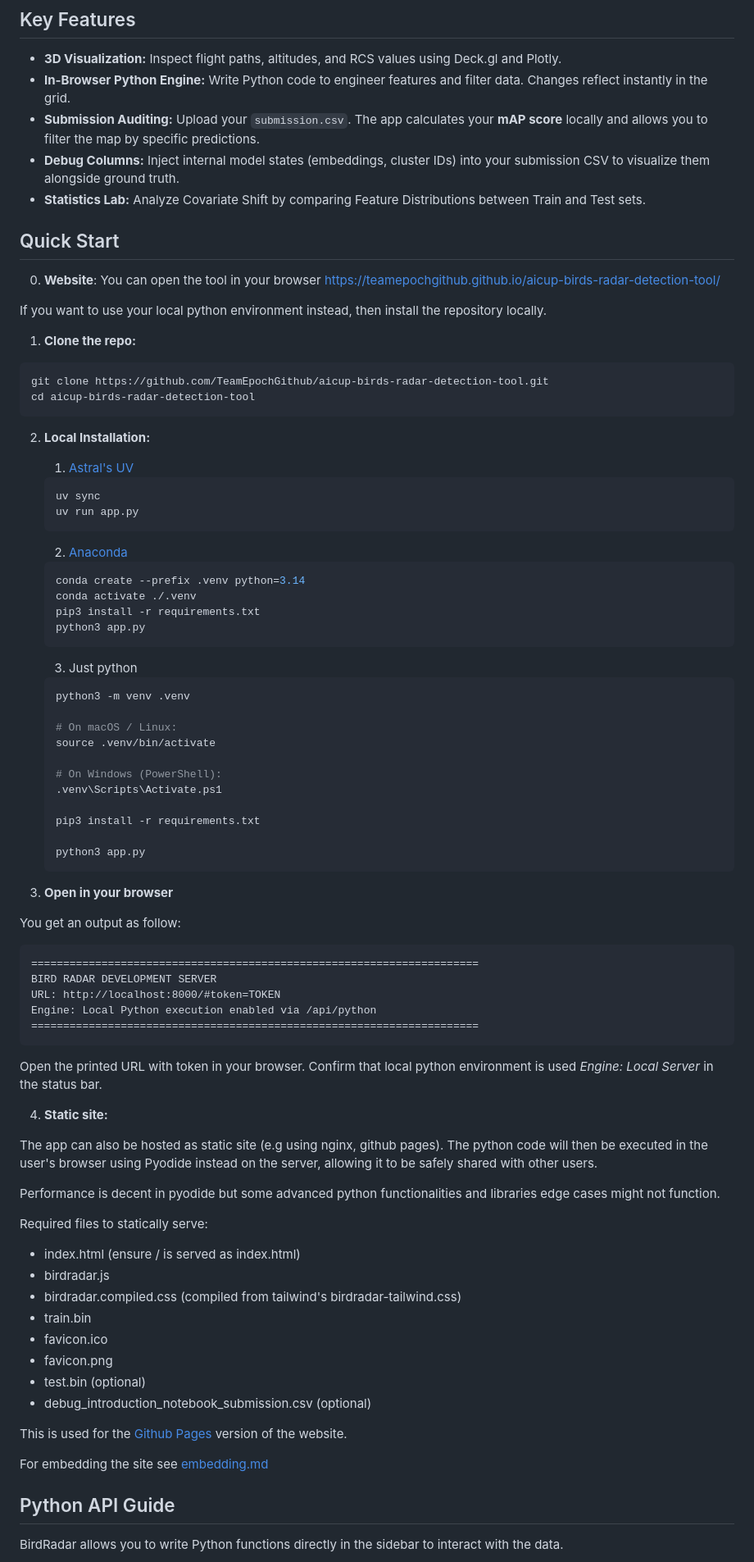
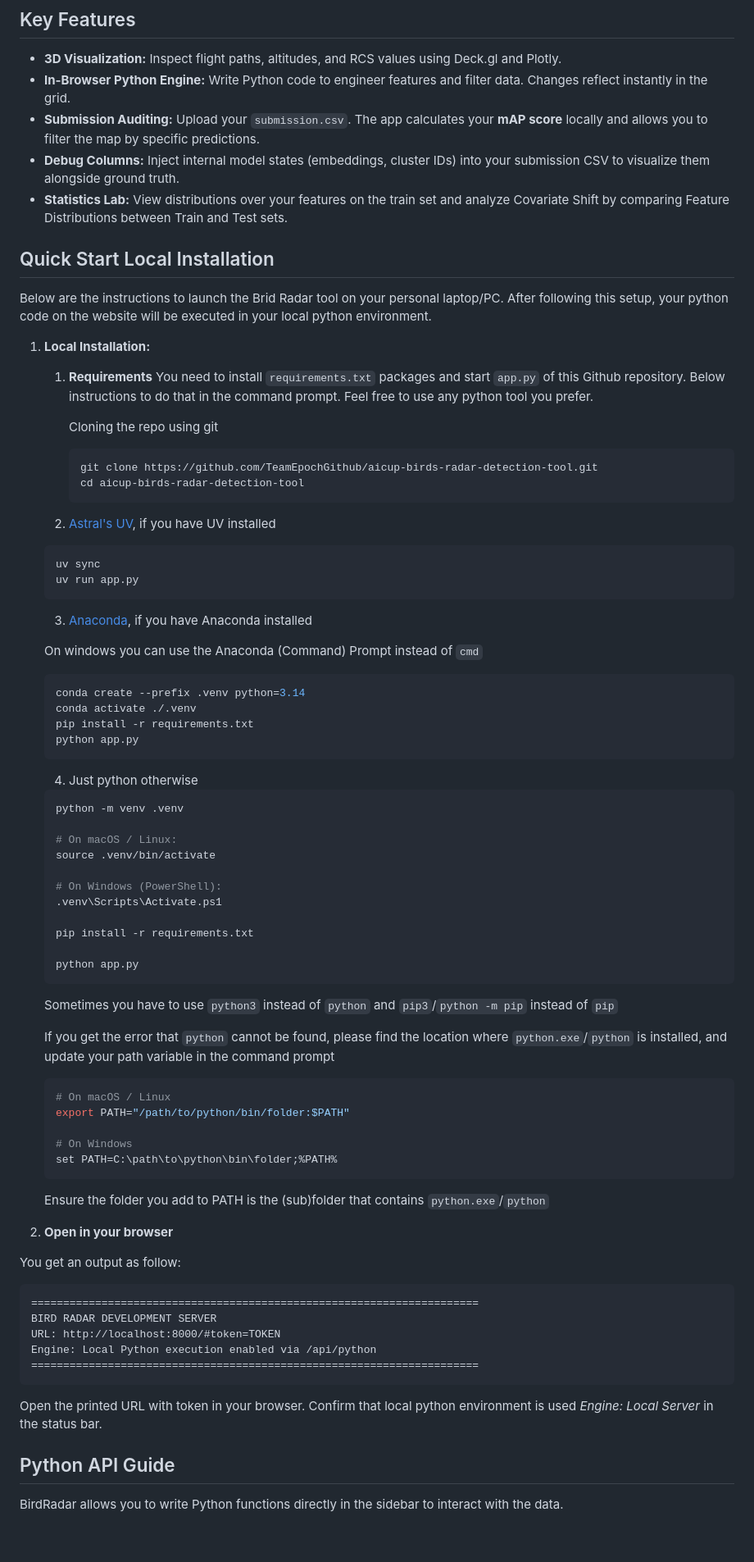
Before and after one commit to TeamEpochGithub/aicup-birds-radar-detection-tool, a Markdown page: README.md, the part around one of its changes. Shown at 82% size. Drawn GitHub-style; blank space fills up the shorter version.

````diff
--- a/README.md
+++ b/README.md
@@ -10,42 +10,44 @@
 * **In-Browser Python Engine:** Write Python code to engineer features and filter data. Changes reflect instantly in the grid.
 * **Submission Auditing:** Upload your `submission.csv`. The app calculates your **mAP score** locally and allows you to filter the map by specific predictions.
 * **Debug Columns:** Inject internal model states (embeddings, cluster IDs) into your submission CSV to visualize them alongside ground truth.
-* **Statistics Lab:** Analyze Covariate Shift by comparing Feature Distributions between Train and Test sets.
+* **Statistics Lab:** View distributions over your features on the train set and analyze Covariate Shift by comparing Feature Distributions between Train and Test sets.
 
-## Quick Start
+## Quick Start Local Installation
 
-0. **Website**:
-You can open the tool in your browser [https://teamepochgithub.github.io/aicup-birds-radar-detection-tool/](https://teamepochgithub.github.io/aicup-birds-radar-detection-tool/)
+Below are the instructions to launch the Brid Radar tool on your personal laptop/PC. After following this setup, your python code on the website will be executed in your local python environment.
 
-If you want to use your local python environment instead, then install the repository locally.
+1. **Local Installation:**
+    1. **Requirements**
+       You need to install `requirements.txt` packages and start `app.py` of this Github repository. Below instructions to do that in the command prompt. Feel free to use any python tool you prefer.
 
-1. **Clone the repo:**
-```bash
-git clone https://github.com/TeamEpochGithub/aicup-birds-radar-detection-tool.git
-cd aicup-birds-radar-detection-tool
-```
+       Cloning the repo using git
+       ```bash
+       git clone https://github.com/TeamEpochGithub/aicup-birds-radar-detection-tool.git
+       cd aicup-birds-radar-detection-tool
+       ```
 
-2. **Local Installation:**
-    1. [Astral's UV](https://docs.astral.sh/uv/)
+    2. [Astral's UV](https://docs.astral.sh/uv/), if you have UV installed
 
     ```bash
     uv sync
     uv run app.py
     ```
 
-    2. [Anaconda](https://www.anaconda.com/download)
+    3. [Anaconda](https://www.anaconda.com/download), if you have Anaconda installed
+
+    On windows you can use the Anaconda (Command) Prompt instead of `cmd`
 
     ```bash
     conda create --prefix .venv python=3.14
     conda activate ./.venv
-    pip3 install -r requirements.txt
-    python3 app.py
+    pip install -r requirements.txt
+    python app.py
     ```
 
-    3. Just python
+    4. Just python otherwise
 
     ```bash
-    python3 -m venv .venv
+    python -m venv .venv
 
     # On macOS / Linux:
     source .venv/bin/activate
@@ -53,12 +55,26 @@ cd aicup-birds-radar-detection-tool
     # On Windows (PowerShell):
     .venv\Scripts\Activate.ps1
 
-    pip3 install -r requirements.txt
+    pip install -r requirements.txt
 
-    python3 app.py
+    python app.py
     ```
 
-3. **Open in your browser**
+    Sometimes you have to use `python3` instead of `python` and `pip3`/`python -m pip` instead of `pip`
+
+    If you get the error that `python` cannot be found, please find the location where `python.exe`/`python` is installed, and update your path variable in the command prompt
+
+    ```bash
+    # On macOS / Linux
+    export PATH="/path/to/python/bin/folder:$PATH"
+
+    # On Windows
+    set PATH=C:\path\to\python\bin\folder;%PATH%
+    ```
+
+    Ensure the folder you add to PATH is the (sub)folder that contains `python.exe`/`python`
+
+4. **Open in your browser**
 
 You get an output as follow:
 ```text
@@ -70,27 +86,6 @@ Engine: Local Python execution enabled via /api/python
 ```
 
 Open the printed URL with token in your browser. Confirm that local python environment is used _Engine: Local Server_ in the status bar.
-
-4. **Static site:**
-
-The app can also be hosted as static site (e.g using nginx, github pages). The python code will then be executed in the user's browser using Pyodide instead on the server, allowing it to be safely shared with other users.
-
-Performance is decent in pyodide but some advanced python functionalities and libraries edge cases might not function.
-
-Required files to statically serve:
-- index.html (ensure / is served as index.html)
-- birdradar.js
-- birdradar.compiled.css (compiled from tailwind's birdradar-tailwind.css)
-- train.bin
-- favicon.ico
-- favicon.png
-- test.bin (optional)
-- debug_introduction_notebook_submission.csv (optional)
-
-This is used for the [Github Pages](https://teamepochgithub.github.io/aicup-birds-radar-detection-tool/) version
-of the website.
-
-For embedding the site see [embedding.md](embedding.md)
 
 ## Python API Guide
 
````
Also changed, not shown: other parts of README.md (+27 -2 lines).
